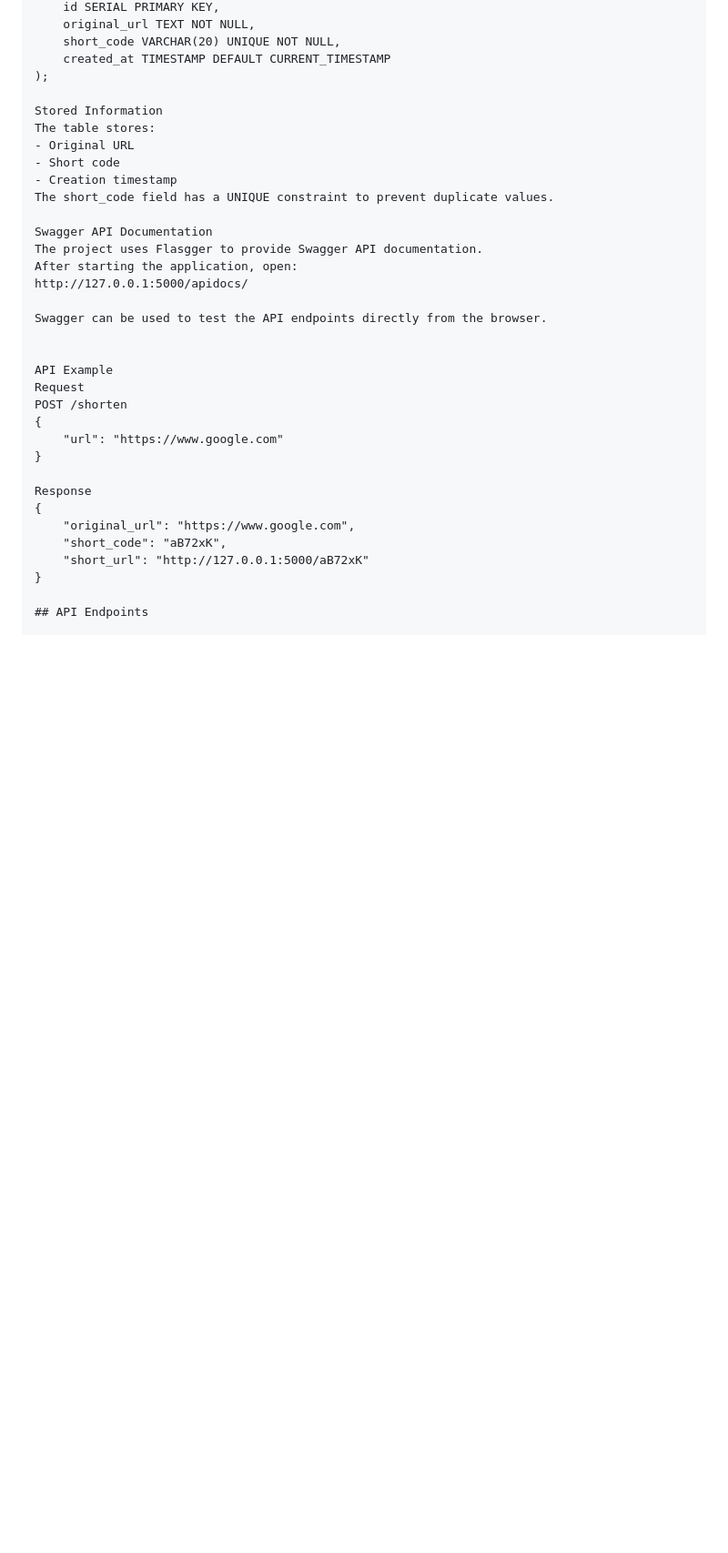
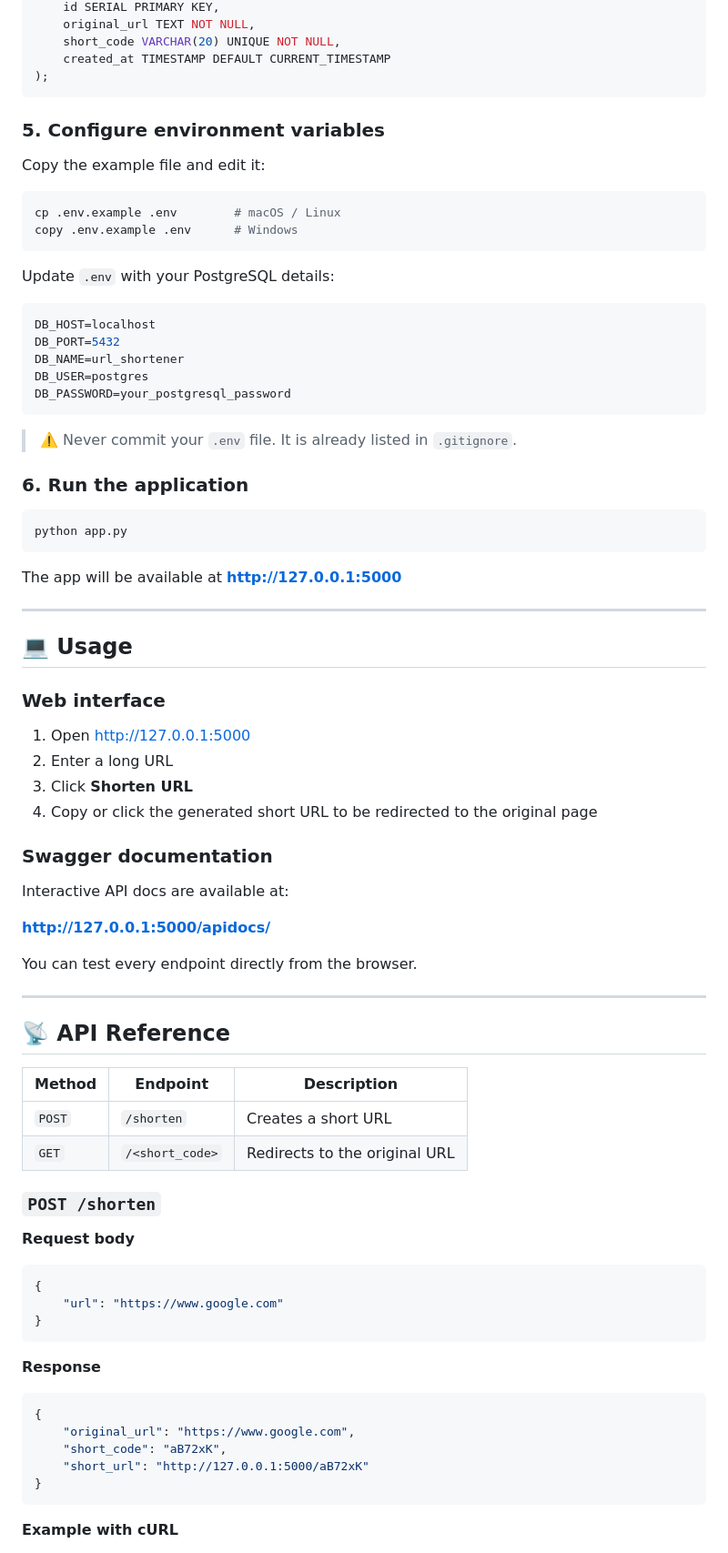
Before and after one commit to sushmitasingh008aug-lgtm/CodeAlpha_URL_Shortener, a Markdown page: README.md, the part around one of its changes. Shown at 91% size. Drawn GitHub-style; blank space fills up the shorter version.

````diff
--- a/README.md
+++ b/README.md
@@ -178,35 +150,84 @@ CREATE TABLE urls (
     short_code VARCHAR(20) UNIQUE NOT NULL,
     created_at TIMESTAMP DEFAULT CURRENT_TIMESTAMP
 );
+```
 
-Stored Information
-The table stores:
-- Original URL
-- Short code
-- Creation timestamp
-The short_code field has a UNIQUE constraint to prevent duplicate values.
+### 5. Configure environment variables
 
-Swagger API Documentation
-The project uses Flasgger to provide Swagger API documentation.
-After starting the application, open:
-http://127.0.0.1:5000/apidocs/
+Copy the example file and edit it:
 
-Swagger can be used to test the API endpoints directly from the browser.
+```bash
+cp .env.example .env        # macOS / Linux
+copy .env.example .env      # Windows
+```
 
+Update `.env` with your PostgreSQL details:
 
-API Example
-Request
-POST /shorten
+```env
+DB_HOST=localhost
+DB_PORT=5432
+DB_NAME=url_shortener
+DB_USER=postgres
+DB_PASSWORD=your_postgresql_password
+```
+
+> ⚠️ Never commit your `.env` file. It is already listed in `.gitignore`.
+
+### 6. Run the application
+
+```bash
+python app.py
+```
+
+The app will be available at **http://127.0.0.1:5000**
+
+---
+
+## 💻 Usage
+
+### Web interface
+
+1. Open http://127.0.0.1:5000
+2. Enter a long URL
+3. Click **Shorten URL**
+4. Copy or click the generated short URL to be redirected to the original page
+
+### Swagger documentation
+
+Interactive API docs are available at:
+
+**http://127.0.0.1:5000/apidocs/**
+
+You can test every endpoint directly from the browser.
+
+---
+
+## 📡 API Reference
+
+| Method | Endpoint | Description |
+|---|---|---|
+| `POST` | `/shorten` | Creates a short URL |
+| `GET` | `/<short_code>` | Redirects to the original URL |
+
+### `POST /shorten`
+
+**Request body**
+
+```json
 {
     "url": "https://www.google.com"
 }
+```
 
-Response
+**Response**
+
+```json
 {
     "original_url": "https://www.google.com",
     "short_code": "aB72xK",
     "short_url": "http://127.0.0.1:5000/aB72xK"
 }
+```
 
-## API Endpoints
+**Example with cURL**
 
````
Also changed, not shown: other parts of README.md (+129 -125 lines).
